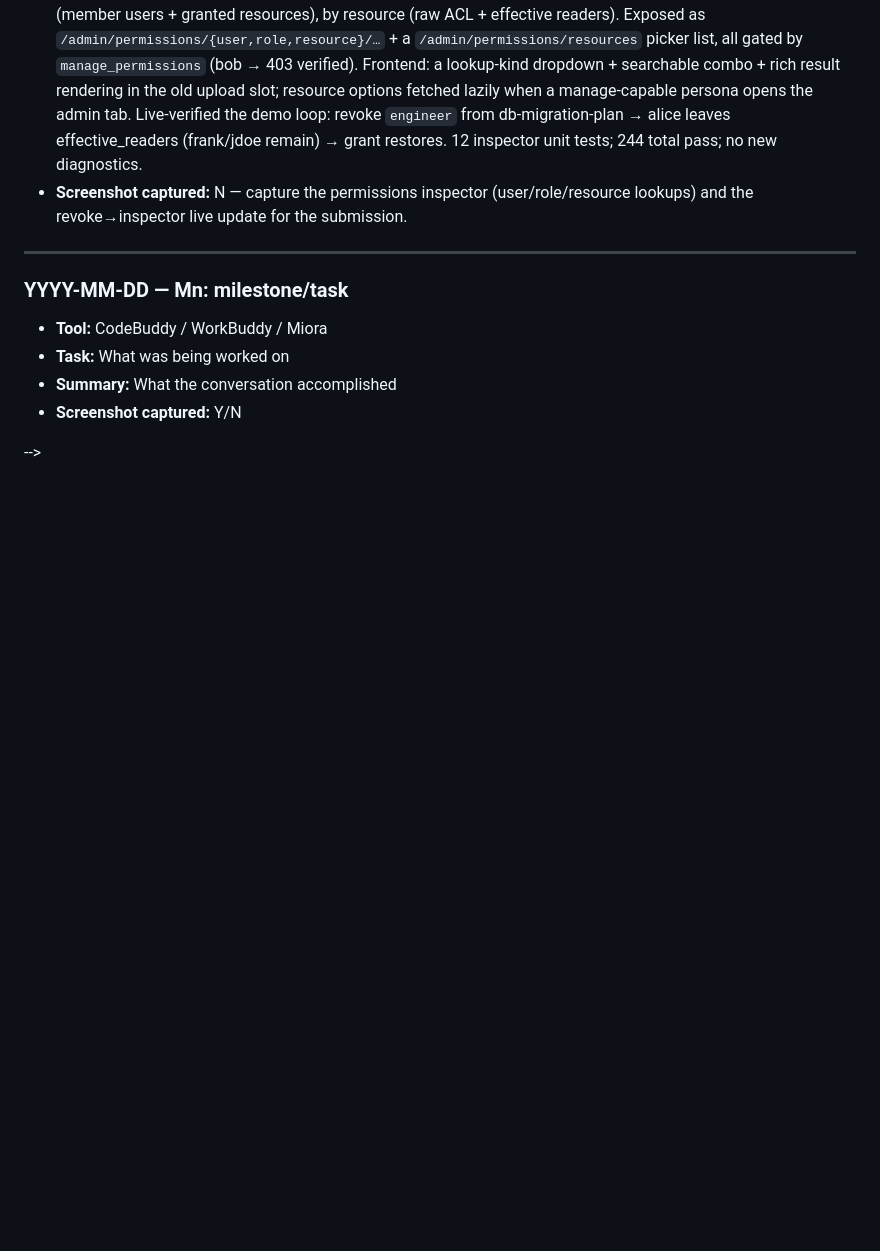
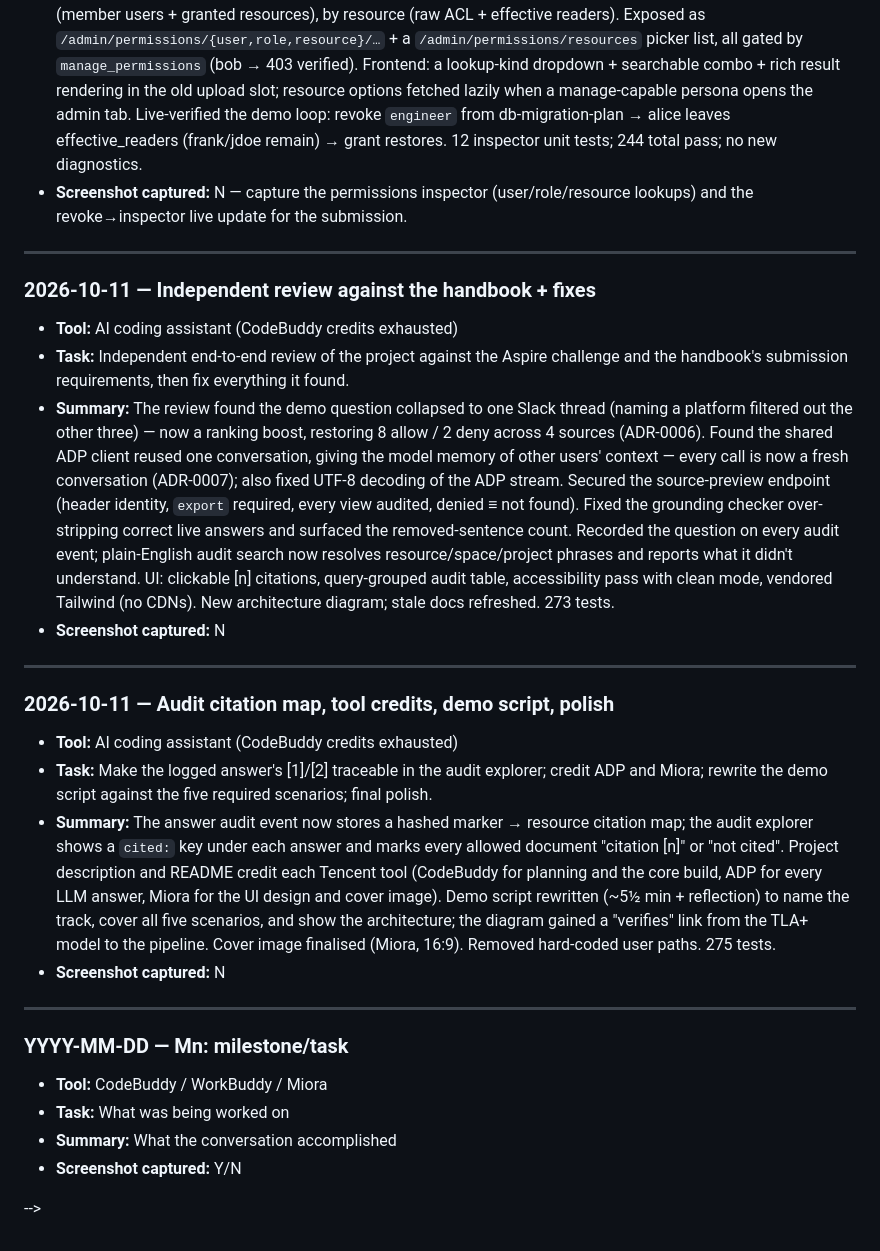
Before and after one commit to jephoton/tianquan-knowledge-agent, a Markdown page: docs/dev-log/dev-log.md, the part around the change. GitHub-like rendering; blank space fills up the shorter version.

Commit message:
docs(dev-log): add entries for the review fixes and final polish

```diff
--- a/docs/dev-log/dev-log.md
+++ b/docs/dev-log/dev-log.md
@@ -242,6 +242,24 @@
 
 ---
 
+### 2026-10-11 — Independent review against the handbook + fixes
+
+- **Tool:** AI coding assistant (CodeBuddy credits exhausted)
+- **Task:** Independent end-to-end review of the project against the Aspire challenge and the handbook's submission requirements, then fix everything it found.
+- **Summary:** The review found the demo question collapsed to one Slack thread (naming a platform filtered out the other three) — now a ranking boost, restoring 8 allow / 2 deny across 4 sources (ADR-0006). Found the shared ADP client reused one conversation, giving the model memory of other users' context — every call is now a fresh conversation (ADR-0007); also fixed UTF-8 decoding of the ADP stream. Secured the source-preview endpoint (header identity, `export` required, every view audited, denied ≡ not found). Fixed the grounding checker over-stripping correct live answers and surfaced the removed-sentence count. Recorded the question on every audit event; plain-English audit search now resolves resource/space/project phrases and reports what it didn't understand. UI: clickable [n] citations, query-grouped audit table, accessibility pass with clean mode, vendored Tailwind (no CDNs). New architecture diagram; stale docs refreshed. 273 tests.
+- **Screenshot captured:** N
+
+---
+
+### 2026-10-11 — Audit citation map, tool credits, demo script, polish
+
+- **Tool:** AI coding assistant (CodeBuddy credits exhausted)
+- **Task:** Make the logged answer's [1]/[2] traceable in the audit explorer; credit ADP and Miora; rewrite the demo script against the five required scenarios; final polish.
+- **Summary:** The answer audit event now stores a hashed marker → resource citation map; the audit explorer shows a `cited:` key under each answer and marks every allowed document "citation [n]" or "not cited". Project description and README credit each Tencent tool (CodeBuddy for planning and the core build, ADP for every LLM answer, Miora for the UI design and cover image). Demo script rewritten (~5½ min + reflection) to name the track, cover all five scenarios, and show the architecture; the diagram gained a "verifies" link from the TLA+ model to the pipeline. Cover image finalised (Miora, 16:9). Removed hard-coded user paths. 275 tests.
+- **Screenshot captured:** N
+
+---
+
 ### YYYY-MM-DD — Mn: milestone/task
 
 - **Tool:** CodeBuddy / WorkBuddy / Miora
```
